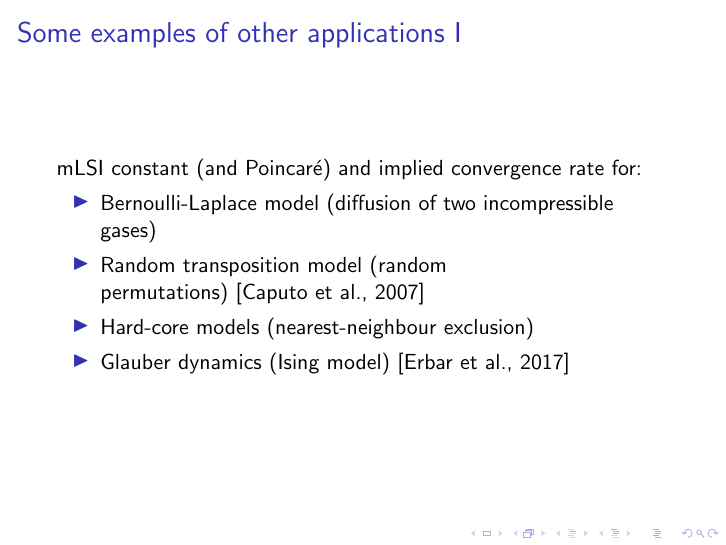
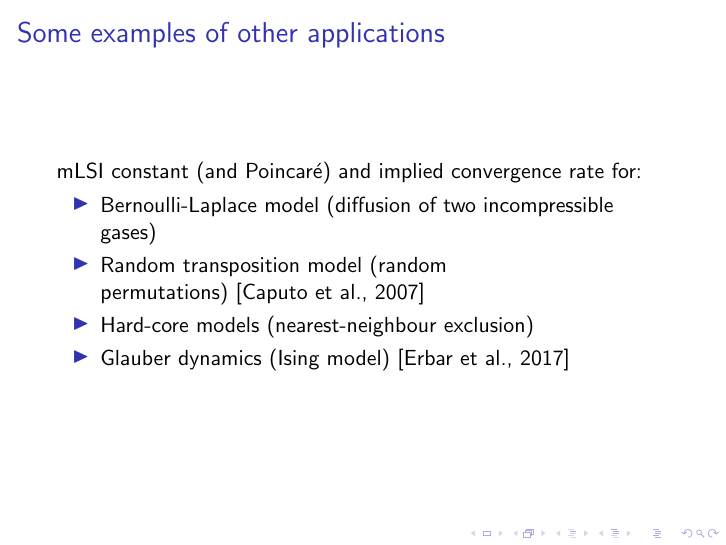
Before and after one commit to matildedol/matildedol.github.io, LaTeX slides (tex/Sliding_Sobolev/main.tex): page 31 of 34. Compiled offline with pdfLaTeX.

Commit message:
autism fix

```diff
--- a/tex/Sliding_Sobolev/main.tex
+++ b/tex/Sliding_Sobolev/main.tex
@@ -388,7 +388,7 @@ by $D$, then the modified logarithmic Sobolev inequality (\ref{eq: mLSI}) holds
     \item Developments in this sense:~\cite{münch2023olliviercurvatureisoperimetryconcentration},~\cite{brannan2020completelogarithmicsobolevinequalities}
 \end{itemize}
 \end{frame}
-\begin{frame}[allowframebreaks]{Some examples of other applications}
+\begin{frame}{Some examples of other applications}
     mLSI constant (and Poincaré) and implied convergence rate for:
     \begin{itemize}
         \item Bernoulli-Laplace model (diffusion of two incompressible gases)
```
Also changed, not shown: tex/Sliding_Sobolev/main.pdf.
